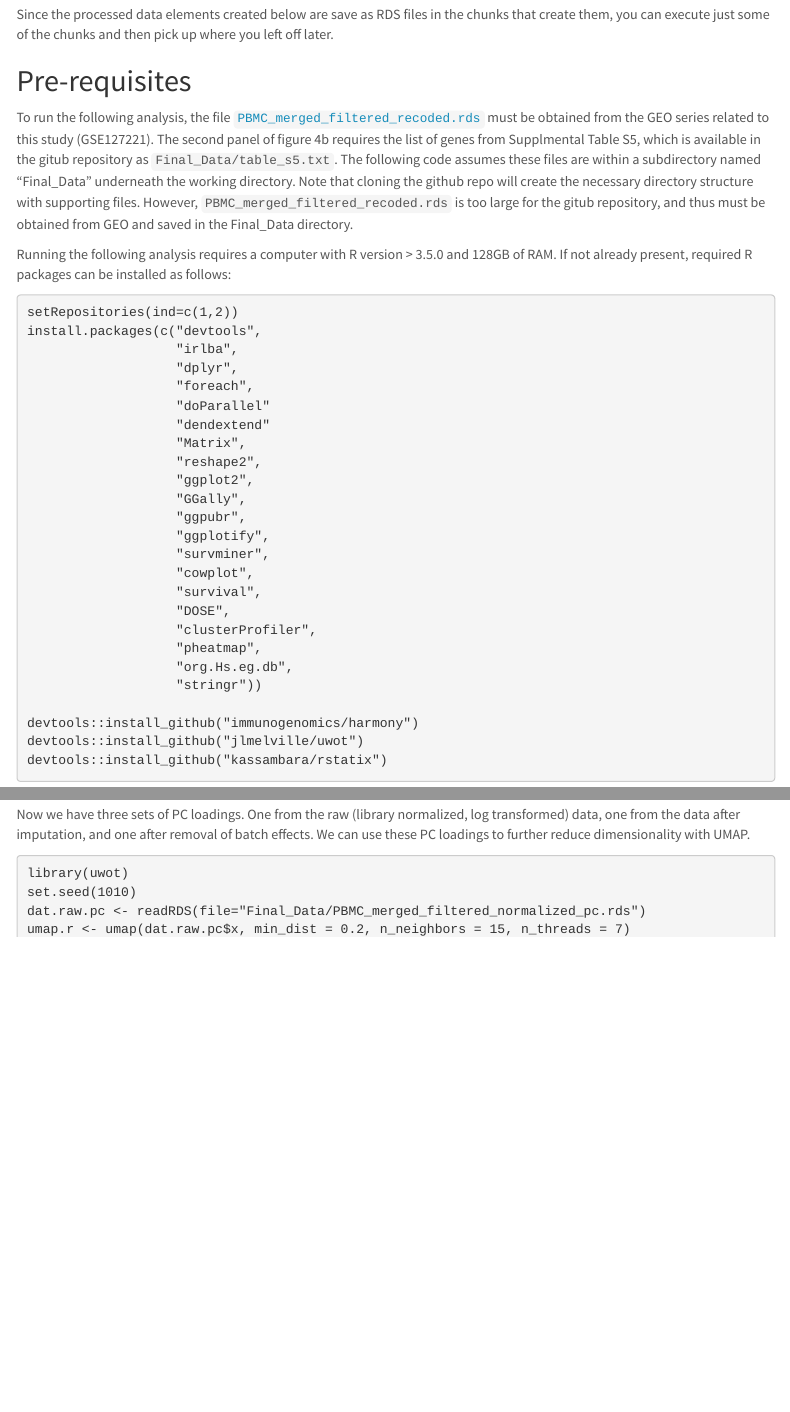
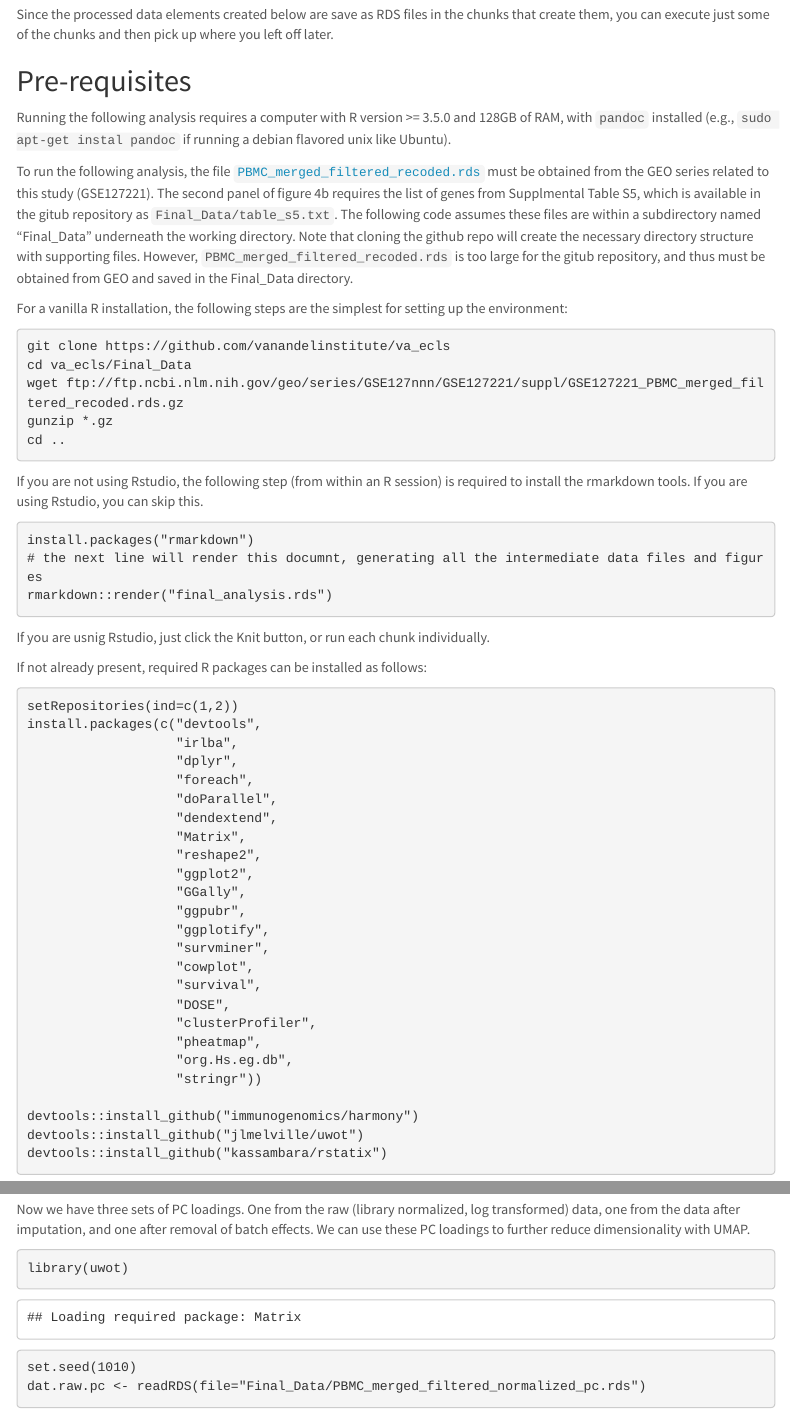
Before and after one commit to VanAndelInstitute/va_ecls, an R Markdown document (final_analysis.rmd): the page in a window 1100 px wide, from 600 px down, and a second part further down, joined at a grey line. Rendered offline with R 4.5, knitr and Pandoc, with nearby package versions; some code elsewhere in the file could not run offline; menus at the side of the page are left out.

Commit message:
installation clarifications

````diff
--- a/final_analysis.rmd
+++ b/final_analysis.rmd
@@ -12,7 +12,7 @@ date: "February 20, 2019"
 ---
 
 ```{r setup, include=FALSE}
-knitr::opts_chunk$set(echo = TRUE, eval=FALSE)
+knitr::opts_chunk$set(echo = TRUE, eval=TRUE)
 ```
 
 ## Introduction
@@ -47,19 +47,41 @@ Since the processed data elements created below are save as RDS files in the chu
 
 ## Pre-requisites
 
+Running the following analysis requires a computer with R version >= 3.5.0 and 128GB of RAM, with `pandoc` installed (e.g., `sudo apt-get instal pandoc` if running a debian flavored unix like Ubuntu).
+
 To run the following analysis, the file [`PBMC_merged_filtered_recoded.rds`](https://www.ncbi.nlm.nih.gov/geo/download/?acc=GSE127221&format=file&file=GSE127221%5FPBMC%5Fmerged%5Ffiltered%5Frecoded%2Erds%2Egz) must be obtained from the GEO series related to this study (GSE127221).  The second panel of figure 4b requires the list of genes from Supplmental Table S5, which is available in the gitub repository as `Final_Data/table_s5.txt`.  The following code assumes these files are within a subdirectory named "Final_Data" underneath the working directory.  Note that cloning the github repo will create the necessary directory structure with supporting files.  However, `PBMC_merged_filtered_recoded.rds` is too large for the gitub repository, and thus must be obtained from GEO and saved in the Final_Data directory.
 
-Running the following analysis requires a computer with R version > 3.5.0 and 128GB of RAM.  If not already present, required R packages can be installed as follows:
+For a vanilla R installation, the following steps are the simplest for setting up the environment:
+
+```bash
+git clone https://github.com/vanandelinstitute/va_ecls
+cd va_ecls/Final_Data
+wget ftp://ftp.ncbi.nlm.nih.gov/geo/series/GSE127nnn/GSE127221/suppl/GSE127221_PBMC_merged_filtered_recoded.rds.gz
+gunzip *.gz
+cd ..
+```
+
+If you are not using Rstudio, the following step (from within an R session) is required to install the rmarkdown tools.  If you are using Rstudio, you can skip this.
 
 ```{r, eval=FALSE}
+install.packages("rmarkdown")
+# the next line will render this documnt, generating all the intermediate data files and figures
+rmarkdown::render("final_analysis.rds")
+```
+
+If you are usnig Rstudio, just click the Knit button, or run each chunk individually.
+
+If not already present, required R packages can be installed as follows:
+
+```{r}
 
 setRepositories(ind=c(1,2))
 install.packages(c("devtools",
                    "irlba",
                    "dplyr",
                    "foreach",
-                   "doParallel"
-                   "dendextend"
+                   "doParallel",
+                   "dendextend",
                    "Matrix",
                    "reshape2",
                    "ggplot2",
````
